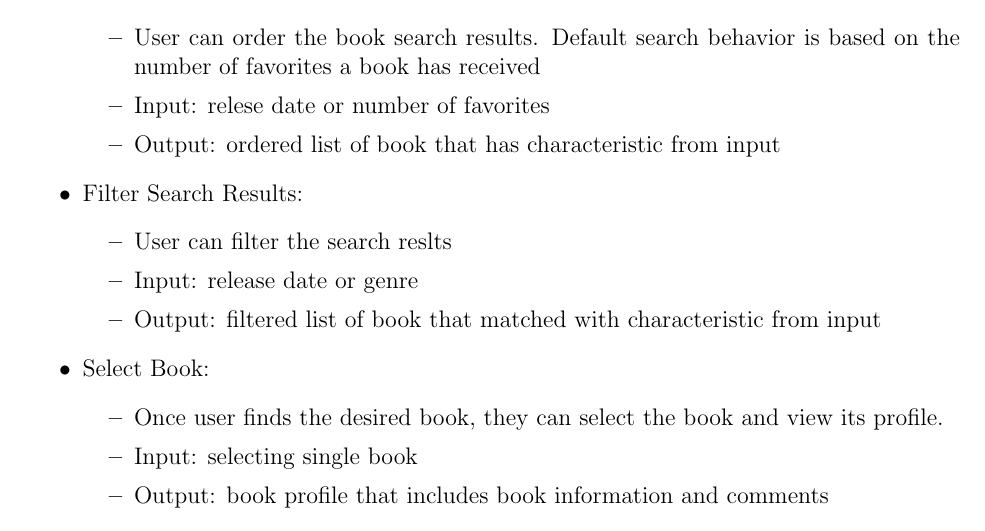
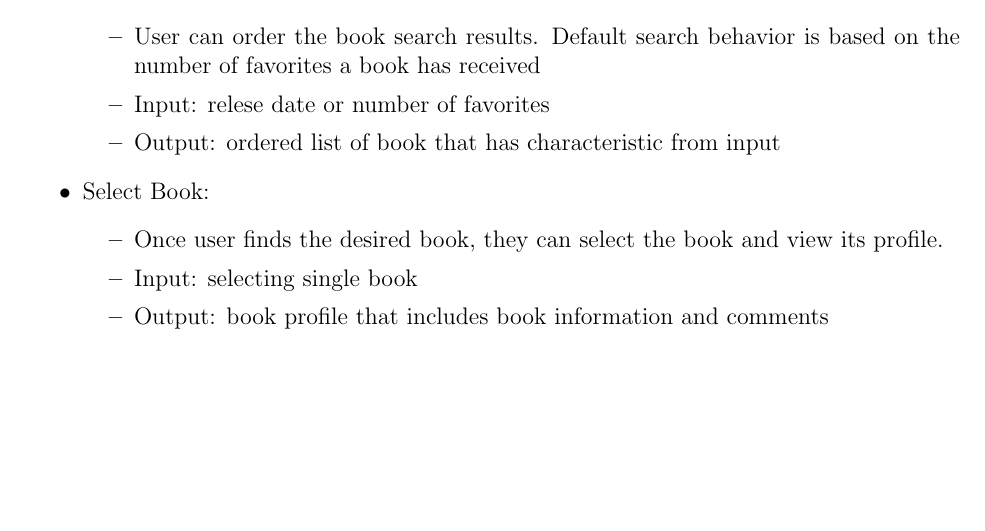
Before and after one commit to CS157A-Team2/CS157A-Team2, a LaTeX document (doc/final_report/final-report.tex): part of page 7 of 35, cut so that both start at the same text, the shorter picture padded with empty space. Compiled offline with pdfLaTeX.

Commit message:
edit final report

```diff
--- a/doc/final_report/final-report.tex
+++ b/doc/final_report/final-report.tex
@@ -140,12 +140,6 @@ Because this application is to be accessed from a web browser, the \textbf{input
 		      \item  User can order the book search results. Default search behavior is based on the number of favorites a book has received
 		      \item  Input: relese date or number of favorites
 		      \item  Output: ordered list of book that has characteristic from input
-	      \end{itemize}
-	\item	Filter Search Results:
-	      \begin{itemize}
-		      \item  User can filter the search reslts
-		      \item  Input: release date or genre
-		      \item  Output: filtered list of book that matched with characteristic from input
 	      \end{itemize}
 	\item	Select Book:
 	      \begin{itemize}
```
Also changed, not shown: doc/final_report/final-report.pdf, 3 other files.
